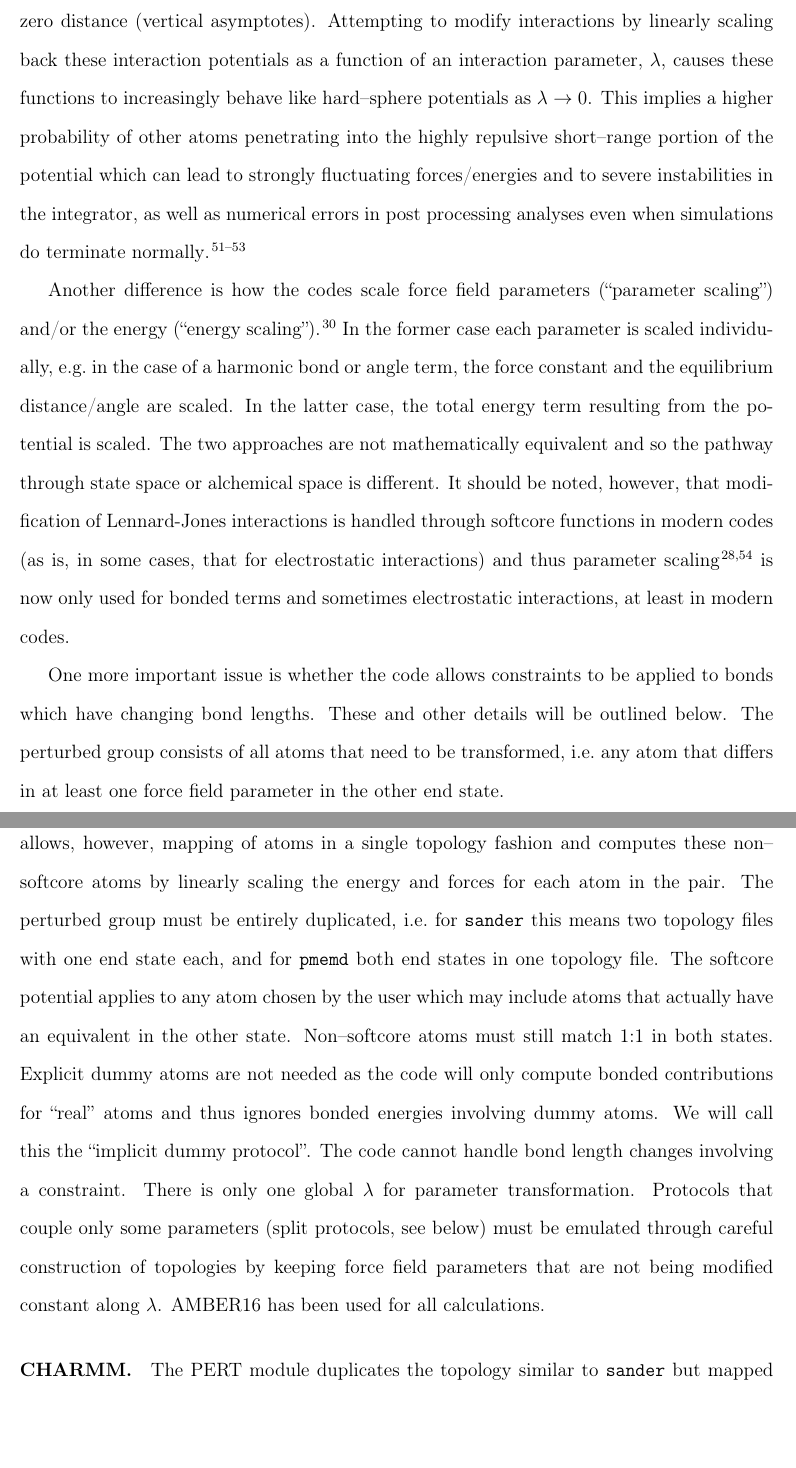
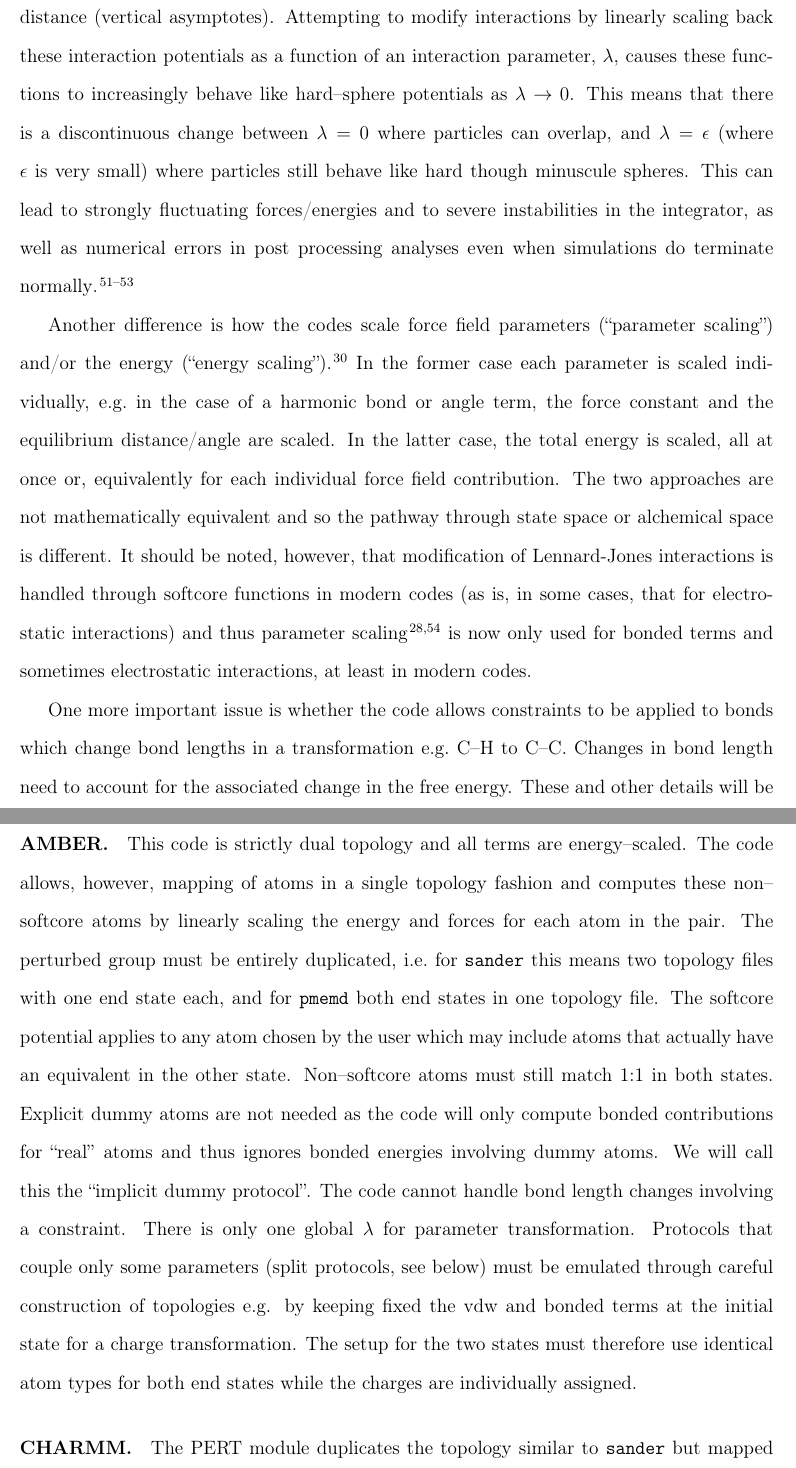
Before and after one commit to MobleyLab/relative-solvation-paper, a LaTeX paper (reprod.tex): two parts of pages 8 and 9 of 42 before the commit and two parts of pages 8 and 9 of 41 after it, joined at a grey line, cut so that both start at the same text, the shorter picture padded with empty space. Compiled offline with pdfLaTeX; a LaTeX package or settings file that is missing is left out.

Commit message:
addressed most of DLMs comments

```diff
--- a/reprod.tex
+++ b/reprod.tex
@@ -305,44 +313,57 @@ functions~\cite{beutler_avoiding_1994, zacharias_separationshifted_1994}
 implemented in each code as summarised in section~\ref{S-sec:softcores}x of the
 SI.  Softcore functions are used to avoid numerical and thus
 stability problems of the conventional van der Waals and Coulombic
-potentials~\cite{steinbrecher_nonlinear_2007} as they have
-singularities at zero distance (vertical asymptotes).  Attempting to modify interactions by
-linearly scaling back these interaction potentials as a function of an interaction parameter, $\lambda$, causes these functions to increasingly behave like
-hard--sphere potentials as $\lambda\rightarrow 0$.  This implies a
-%DLM: I am not sure this is clear. Hard spheres can't interpenetrate, so a reader would probably ask, "Wait, why does this imply they are likely to interpenetrate?" Maybe a better phrasing would be, "This means that there is a discontinuous change between $\lambda=0$ where particles can overlap, and $\lambda=\epsilon$ (where $\epsilon$ is very small) where particles still behave like hard though minuscule spheres. This can lead to strongly fluctuating..."
-higher probability of other atoms penetrating into the highly
-repulsive short--range portion of the potential which can lead to
-strongly fluctuating forces/energies and to severe instabilities in
-the integrator, as well as numerical errors in post processing analyses even when simulations do terminate normally~\cite{beutler_avoiding_1994, zacharias_separationshifted_1994,
-steinbrecher_nonlinear_2007}.
+potentials~\cite{steinbrecher_nonlinear_2007} as they have singularities at
+zero distance (vertical asymptotes).  Attempting to modify interactions by
+linearly scaling back these interaction potentials as a function of an
+interaction parameter, $\lambda$, causes these functions to increasingly behave
+like hard--sphere potentials as $\lambda\rightarrow 0$.  This means that there
+is a discontinuous change between $\lambda = 0$ where particles can overlap,
+and $\lambda = \epsilon$ (where $\epsilon$ is very small) where particles still
+behave like hard though minuscule spheres. This can lead to strongly
+fluctuating forces/energies and to severe instabilities in the integrator, as
+well as numerical errors in post processing analyses even when simulations do
+terminate normally~\cite{beutler_avoiding_1994,
+zacharias_separationshifted_1994, steinbrecher_nonlinear_2007}.
 
 Another difference is how the codes scale force field parameters (``parameter
 scaling'') and/or the energy (``energy
 scaling'')~\cite{doi:10.1021/jp981628n}.  In the former case each parameter is
 scaled individually, e.g.\ in the case of a harmonic bond or angle term,
 the force constant and the equilibrium distance/angle are scaled. In the
-latter case, the total energy term resulting from the potential is scaled.
-%DLM: Unclear "the total energy term resulting from the potential..." Do you mean, "In the latter term, the potential energy term for that specific interaction is scaled." (?)
-The two approaches are not mathematically equivalent and so the pathway through state space or alchemical space
-is different.  %It should be noted, however, that the non--bonded interactions
-%are handled through softcore functions in modern codes and thus parameter
-%scaling~\cite{doi:10.1021/j100056a020, JCROSS1986198} is now only used for
-%bonded terms in some codes.
-%DLM: I disagree with this somewhat:, as I still prefer to use scaling for Coulomb and softcore for LJ only, so I think this should say:
-It should be noted, however, that modification of Lennard-Jones interactions is handled through softcore functions in modern codes (as is, in some cases, that for electrostatic interactions) and thus parameter scaling~\cite{doi:10.1021/j100056a020, JCROSS1986198} is now only used for bonded terms and sometimes electrostatic interactions, at least in modern codes.
-
-One more important issue is whether the code allows constraints to be applied to bonds which have
-changing bond lengths.  These and other details will be outlined below.  The
-perturbed group consists of all atoms that need to be transformed, i.e.\ any
-atom that differs in at least one force field parameter in the other end
-state.
-%DLM: Unclear how the second sentence in that prior paragraph belongs with the first. And, what perturbed group are we talking about here?
+latter case, the total energy is scaled, all at once or, equivalently for each
+individual force field contribution.  The two approaches are not mathematically
+equivalent and so the pathway through state space or alchemical space
+is different.  It should be noted, however, that modification of Lennard-Jones
+interactions is handled through softcore functions in modern codes (as is, in
+some cases, that for electrostatic interactions) and thus parameter
+scaling~\cite{doi:10.1021/j100056a020, JCROSS1986198} is now only used for
+bonded terms and sometimes electrostatic interactions, at least in modern codes.
+
+One more important issue is whether the code allows constraints to be applied
+to bonds which change bond lengths in a transformation e.g.\ C--H to C--C.
+Changes in bond length need to account for the associated change in the free
+energy.  These and other details will be outlined below.
 
 \paragraph{AMBER.}
-This code is strictly dual topology and all terms are energy--scaled.  The code allows, however, mapping of atoms in a single topology fashion and computes these non--softcore atoms  by linearly scaling the energy and forces for each atom in the pair.  The perturbed group must be entirely duplicated, i.e.\ for \progname{sander} this means two topology files with one end state each, and for \progname{pmemd} both end states in one topology file.  The softcore potential applies to any atom chosen by the user which may include atoms that actually have an equivalent in the other state.  Non--softcore atoms must still match 1:1 in both states.  Explicit dummy atoms are not needed as the code will only compute bonded contributions for ``real'' atoms and thus ignores bonded energies involving dummy atoms.  We will call this the ``implicit dummy protocol''. The code cannot handle bond length changes involving a constraint.  There is only one global $\lambda$ for parameter transformation.  Protocols that couple only some parameters (split protocols, see below) must be emulated through careful construction of topologies by keeping force field parameters that are not being modified constant along $\lambda$.
-%DLM: Somewhat confusing prior sentence -- why does one have to keep constant a parameter which is not being modified? Maybe better to say, "To avoid accidentally modifying parameters with $\lambda$, topologies must be carefully constructed to ensure that (which?) parameters are deliberately held fixed" or some such?
-AMBER16 has been used for all calculations.
-%DLM: This "AMBER16 has been used..." seems out of place here since this is about implementation, not which code was used. Also, none of the paragraphs for the other implementations say which version is used. We DO need to have which version was used somewhere, but they should probably all be given in the same place?
+This code is strictly dual topology and all terms are energy--scaled.  The code
+allows, however, mapping of atoms in a single topology fashion and computes
+these non--softcore atoms  by linearly scaling the energy and forces for each
+atom in the pair.  The perturbed group must be entirely duplicated, i.e.\ for
+\progname{sander} this means two topology files with one end state each, and
+for \progname{pmemd} both end states in one topology file.  The softcore
+potential applies to any atom chosen by the user which may include atoms that
+actually have an equivalent in the other state.  Non--softcore atoms must still
+match 1:1 in both states.  Explicit dummy atoms are not needed as the code will
+only compute bonded contributions for ``real'' atoms and thus ignores bonded
+energies involving dummy atoms.  We will call this the ``implicit dummy
+protocol''. The code cannot handle bond length changes involving a constraint.
+There is only one global $\lambda$ for parameter transformation.  Protocols
+that couple only some parameters (split protocols, see below) must be emulated
+through careful construction of topologies e.g. by keeping fixed the vdw and
+bonded terms at the initial state for a charge transformation.  The setup for
+the two states must therefore use identical atom types for both end states
+while the charges are individually assigned.
 
 \paragraph{CHARMM.} The PERT module duplicates the topology similar to
 \progname{sander} but mapped atoms are given in the topology only once.
```
Also changed, not shown: reprod.pdf, reprod.tex (145 more changed lines).
